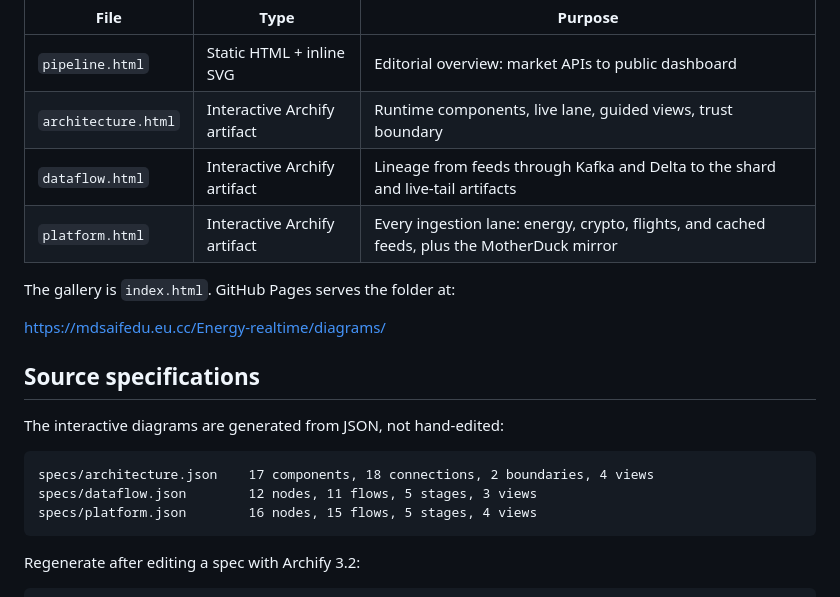
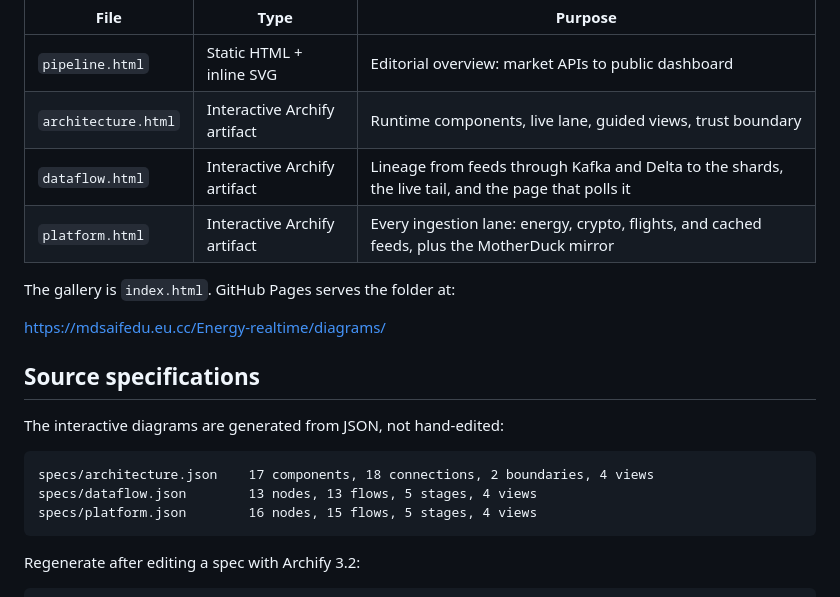
Before and after one commit to mdsarfarazalam840/Energy-realtime, a Markdown page: docs/diagrams/README.md, the part around the change. Drawn GitHub-style.

````diff
--- a/docs/diagrams/README.md
+++ b/docs/diagrams/README.md
@@ -6,7 +6,7 @@ Four diagrams, four jobs:
 |---|---|---|
 | `pipeline.html` | Static HTML + inline SVG | Editorial overview: market APIs to public dashboard |
 | `architecture.html` | Interactive Archify artifact | Runtime components, live lane, guided views, trust boundary |
-| `dataflow.html` | Interactive Archify artifact | Lineage from feeds through Kafka and Delta to the shard and live-tail artifacts |
+| `dataflow.html` | Interactive Archify artifact | Lineage from feeds through Kafka and Delta to the shards, the live tail, and the page that polls it |
 | `platform.html` | Interactive Archify artifact | Every ingestion lane: energy, crypto, flights, and cached feeds, plus the MotherDuck mirror |
 
 The gallery is `index.html`. GitHub Pages serves the folder at:
@@ -19,7 +19,7 @@ The interactive diagrams are generated from JSON, not hand-edited:
 
 ```text
 specs/architecture.json    17 components, 18 connections, 2 boundaries, 4 views
-specs/dataflow.json        12 nodes, 11 flows, 5 stages, 3 views
+specs/dataflow.json        13 nodes, 13 flows, 5 stages, 4 views
 specs/platform.json        16 nodes, 15 flows, 5 stages, 4 views
 ```
 
````
Also changed, not shown: README.md (+2 -2 lines), docs/assets/diagrams/dataflow-preview.png, 3 other files.
